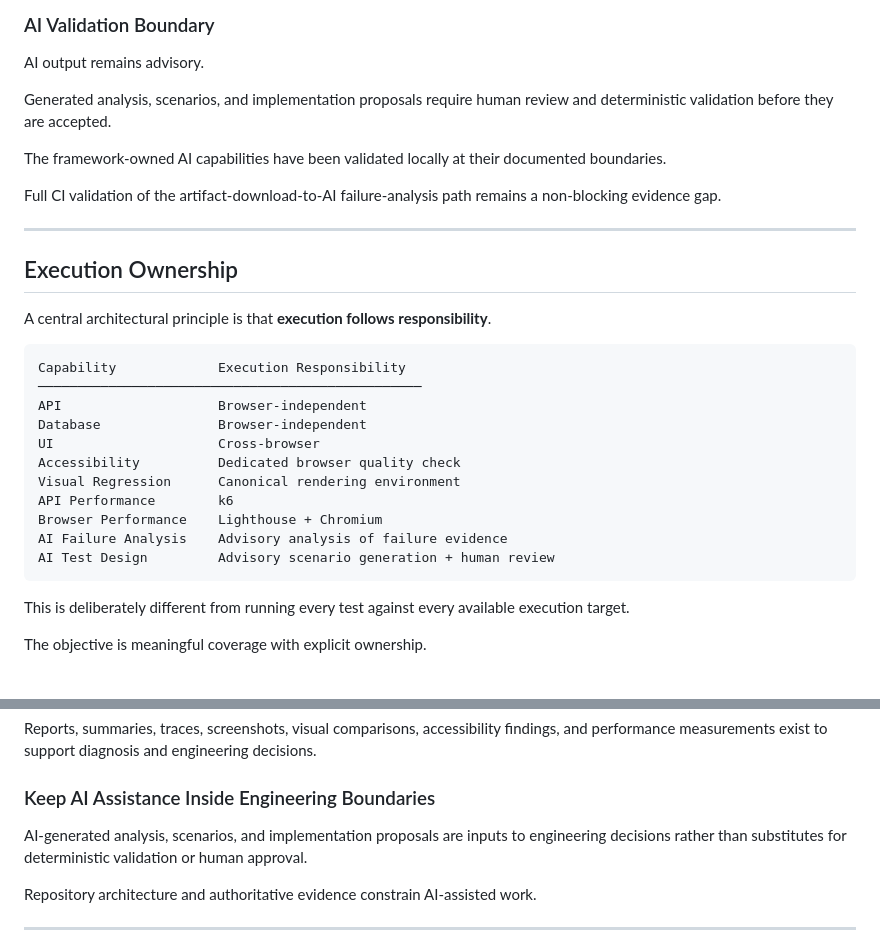
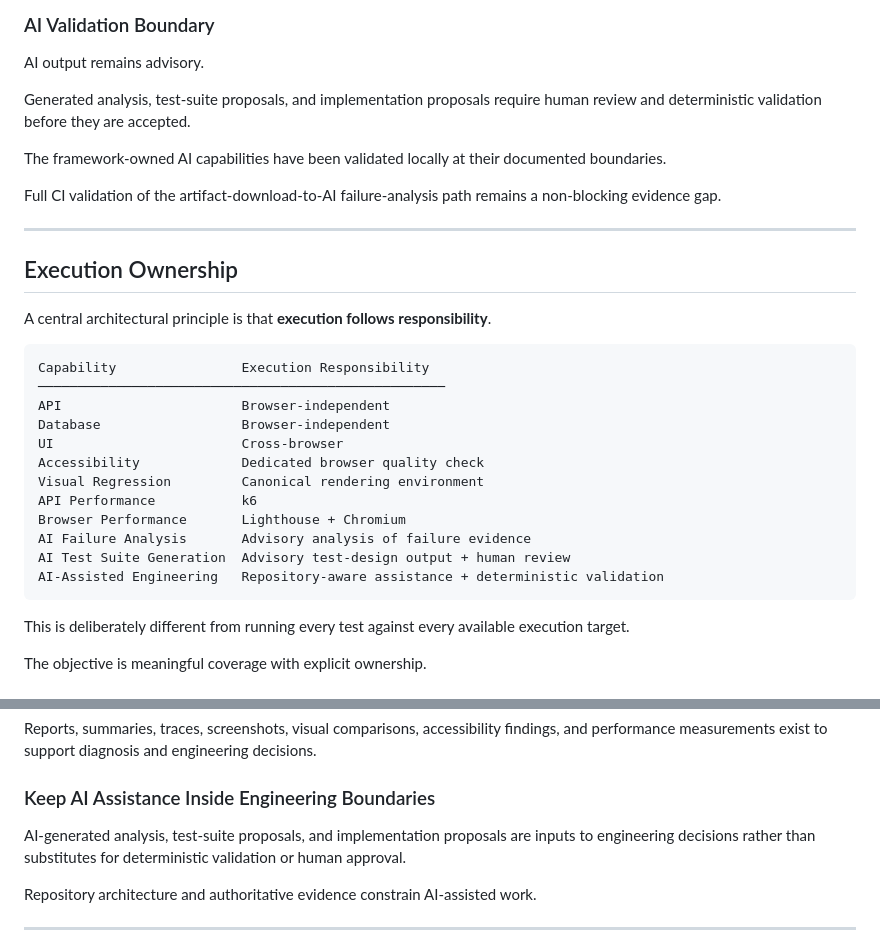
Before and after one commit to szabihudak/quality-engineering-showcase, a Markdown page: docs/ARCHITECTURE.md, 2 parts joined by grey strips. Drawn GitHub-style.

````diff
--- a/docs/ARCHITECTURE.md
+++ b/docs/ARCHITECTURE.md
@@ -609,7 +615,7 @@ Deterministic Validation
 
 AI output remains advisory.
 
-Generated analysis, scenarios, and implementation proposals require human review and deterministic validation before they are accepted.
+Generated analysis, test-suite proposals, and implementation proposals require human review and deterministic validation before they are accepted.
 
 The framework-owned AI capabilities have been validated locally at their documented boundaries.
 
@@ -622,17 +628,18 @@ Full CI validation of the artifact-download-to-AI failure-analysis path remains
 A central architectural principle is that **execution follows responsibility**.
 
 ```text
-Capability             Execution Responsibility
-─────────────────────────────────────────────────
-API                    Browser-independent
-Database               Browser-independent
-UI                     Cross-browser
-Accessibility          Dedicated browser quality check
-Visual Regression      Canonical rendering environment
-API Performance        k6
-Browser Performance    Lighthouse + Chromium
-AI Failure Analysis    Advisory analysis of failure evidence
-AI Test Design         Advisory scenario generation + human review
+Capability                Execution Responsibility
+────────────────────────────────────────────────────
+API                       Browser-independent
+Database                  Browser-independent
+UI                        Cross-browser
+Accessibility             Dedicated browser quality check
+Visual Regression         Canonical rendering environment
+API Performance           k6
+Browser Performance       Lighthouse + Chromium
+AI Failure Analysis       Advisory analysis of failure evidence
+AI Test Suite Generation  Advisory test-design output + human review
+AI-Assisted Engineering   Repository-aware assistance + deterministic validation
 ```
 
 This is deliberately different from running every test against every available execution target.
@@ -787,7 +794,7 @@ Reports, summaries, traces, screenshots, visual comparisons, accessibility findi
 
 ### Keep AI Assistance Inside Engineering Boundaries
 
-AI-generated analysis, scenarios, and implementation proposals are inputs to engineering decisions rather than substitutes for deterministic validation or human approval.
+AI-generated analysis, test-suite proposals, and implementation proposals are inputs to engineering decisions rather than substitutes for deterministic validation or human approval.
 
 Repository architecture and authoritative evidence constrain AI-assisted work.
 
````
Also changed, not shown: other parts of docs/ARCHITECTURE.md (+54 -48 lines).
